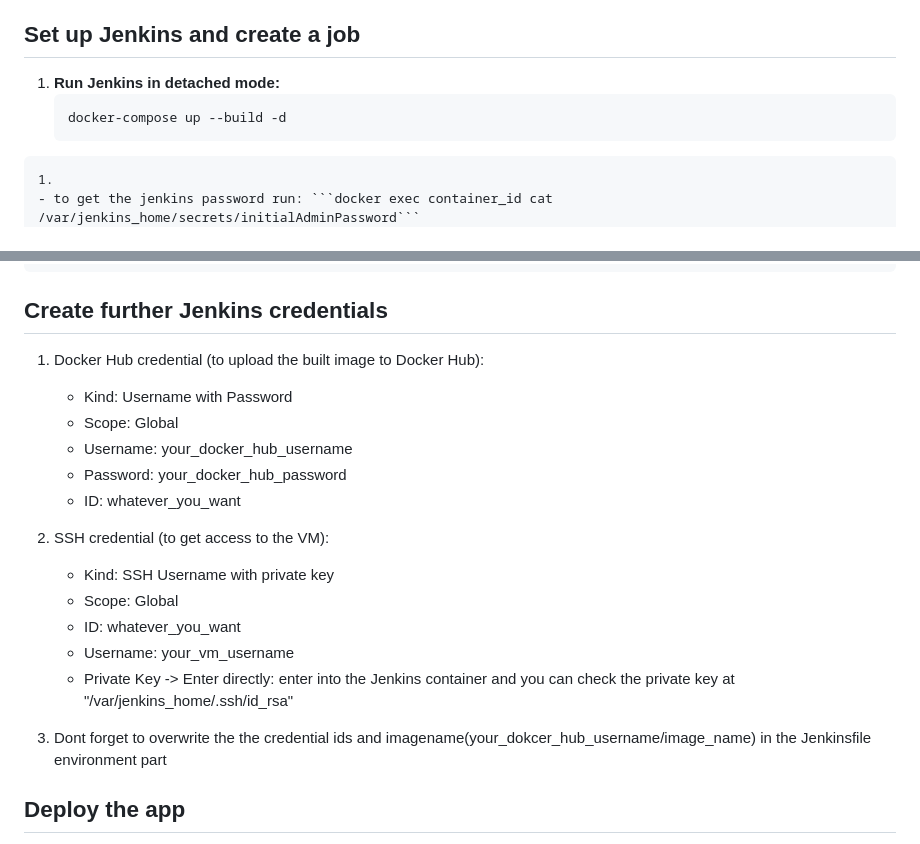
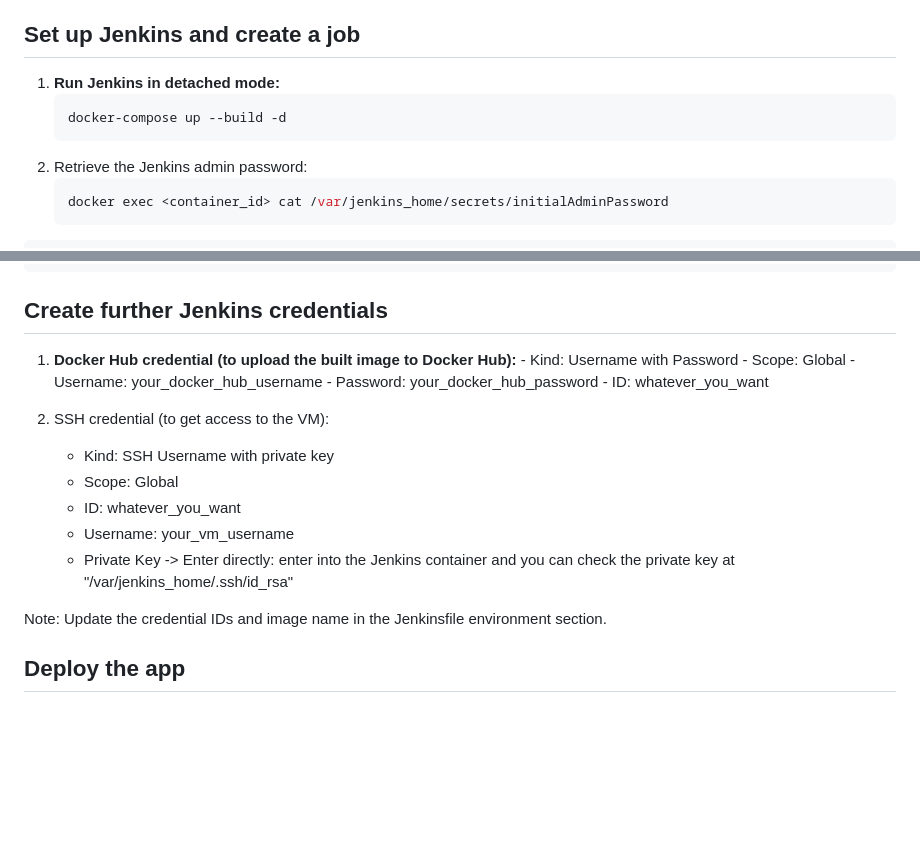
Before and after one commit to kovacsmate88/Jenkins-CICD-Docker-OracleVM, a Markdown page: README.md, 2 parts joined by grey strips. Drawn GitHub-style; blank space fills up the shorter version.

````diff
--- a/README.md
+++ b/README.md
@@ -16,12 +16,15 @@ the jenkins runs on a docker container which is reachable on localhost:8080. Cre
 
 ## Set up Jenkins and create a job
 
-  1. **Run Jenkins in detached mode:**
+   1. **Run Jenkins in detached mode:**
       ```bash
       docker-compose up --build -d
       ```
-    1.
-    - to get the jenkins password run: ```docker exec container_id cat /var/jenkins_home/secrets/initialAdminPassword```
+   2. Retrieve the Jenkins admin password:
+      ```bash
+      docker exec <container_id> cat /var/jenkins_home/secrets/initialAdminPassword
+      ```
+
     - go to Jenkins dashboard: ```localhost:8080```
     - create an admin user
     - click new item to create a job
@@ -109,7 +112,7 @@ the jenkins runs on a docker container which is reachable on localhost:8080. Cre
 
 ## Create further Jenkins credentials
 
-   1.  Docker Hub credential (to upload the built image to Docker Hub):
+   1. **Docker Hub credential (to upload the built image to Docker Hub):**
           - Kind: Username with Password
           - Scope: Global
           - Username: your_docker_hub_username
@@ -124,7 +127,7 @@ the jenkins runs on a docker container which is reachable on localhost:8080. Cre
          - Username: your_vm_username
          - Private Key -> Enter directly: enter into the Jenkins container and you can check the private key at "/var/jenkins_home/.ssh/id_rsa"
 
-   3. Dont forget to overwrite the the credential ids and imagename(your_dokcer_hub_username/image_name) in the Jenkinsfile environment part
+   Note: Update the credential IDs and image name in the Jenkinsfile environment section.
 
 
 ## Deploy the app
````
